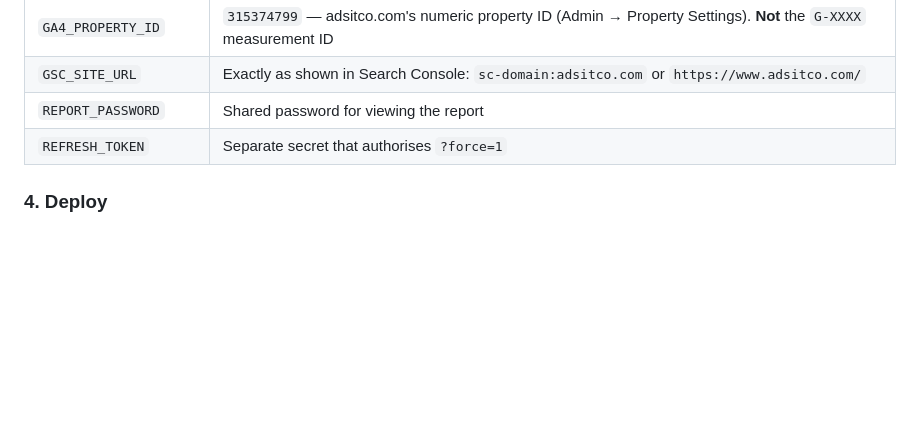
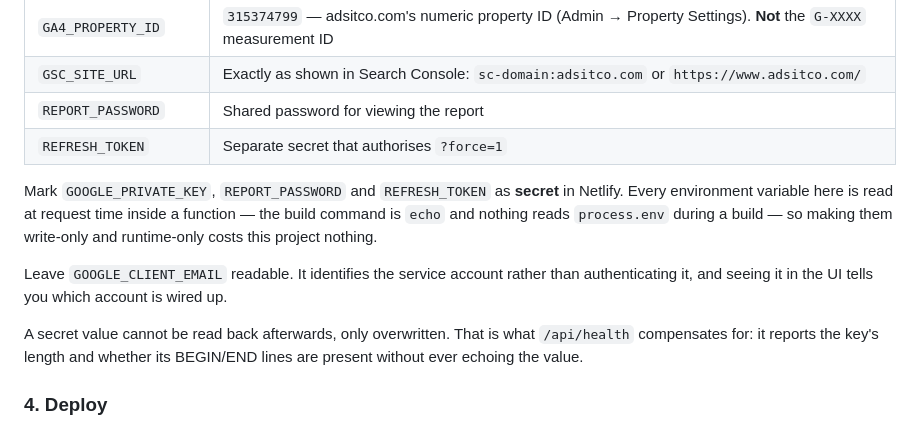
Before and after one commit to Ralphmarino/adsitco, a Markdown page: README.md, the part around the change. Rendered like a GitHub page; blank space fills up the shorter version.

Commit message:
Document which environment variables to mark secret in Netlify
Marking a value secret in Netlify makes it write-only and runtime-only,
which would break a project that reads configuration during its build.
This one does not: every process.env read is inside a function, and the
build command is echo. Records that, so the choice is a checked fact
rather than a guess.

Also notes why GOOGLE_CLIENT_EMAIL stays readable, and that /api/health
covers the debugging a write-only value otherwise removes -- it reports
the key's length and BEGIN/END lines without echoing it.

Co-Authored-By: Claude Opus 5 <noreply@anthropic.com>
Claude-Session: https://claude.ai/code/session_012NG9gXtq2PBntj25uNXFfQ

```diff
--- a/README.md
+++ b/README.md
@@ -115,6 +115,19 @@ with notes; the required ones are:
 | `GSC_SITE_URL` | Exactly as shown in Search Console: `sc-domain:adsitco.com` or `https://www.adsitco.com/` |
 | `REPORT_PASSWORD` | Shared password for viewing the report |
 | `REFRESH_TOKEN` | Separate secret that authorises `?force=1` |
+
+Mark `GOOGLE_PRIVATE_KEY`, `REPORT_PASSWORD` and `REFRESH_TOKEN` as **secret** in
+Netlify. Every environment variable here is read at request time inside a
+function — the build command is `echo` and nothing reads `process.env` during a
+build — so making them write-only and runtime-only costs this project nothing.
+
+Leave `GOOGLE_CLIENT_EMAIL` readable. It identifies the service account rather
+than authenticating it, and seeing it in the UI tells you which account is
+wired up.
+
+A secret value cannot be read back afterwards, only overwritten. That is what
+`/api/health` compensates for: it reports the key's length and whether its
+BEGIN/END lines are present without ever echoing the value.
 
 ### 4. Deploy
 
```
